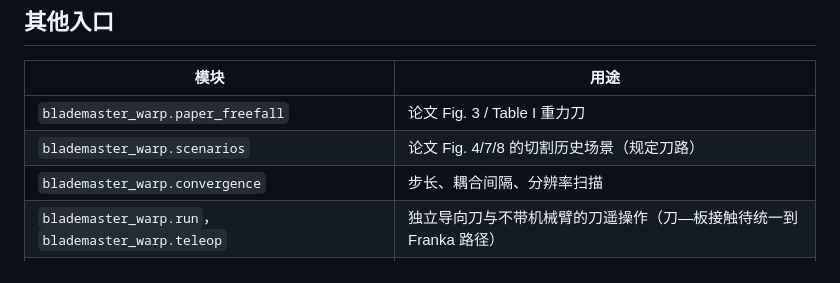
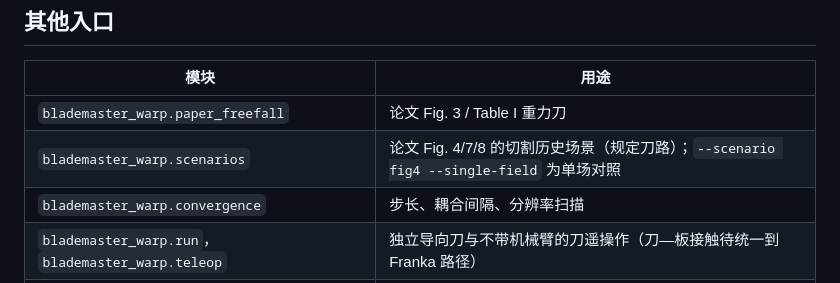
Before and after one commit to Ju6276/BladeMaster-Lab, a Markdown page: README.md, the part around the change. Rendered like a GitHub page.

```diff
--- a/README.md
+++ b/README.md
@@ -94,7 +94,7 @@ SpaceMouse 六轴给刀的世界系线速度和角速度；左键 `begin_cut`
 | 模块 | 用途 |
 |---|---|
 | `blademaster_warp.paper_freefall` | 论文 Fig. 3 / Table I 重力刀 |
-| `blademaster_warp.scenarios` | 论文 Fig. 4/7/8 的切割历史场景（规定刀路） |
+| `blademaster_warp.scenarios` | 论文 Fig. 4/7/8 的切割历史场景（规定刀路）；`--scenario fig4 --single-field` 为单场对照 |
 | `blademaster_warp.convergence` | 步长、耦合间隔、分辨率扫描 |
 | `blademaster_warp.run`，`blademaster_warp.teleop` | 独立导向刀与不带机械臂的刀遥操作（刀—板接触待统一到 Franka 路径） |
 | `scripts/probe_substep.py` | 单子步耗时测量 |
```
Also changed, not shown: TODO.md (+5 -2 lines), docs/RESULTS.md (+24 -0 lines), docs/media/fig4_slice_lift.png (added), 5 other files.
